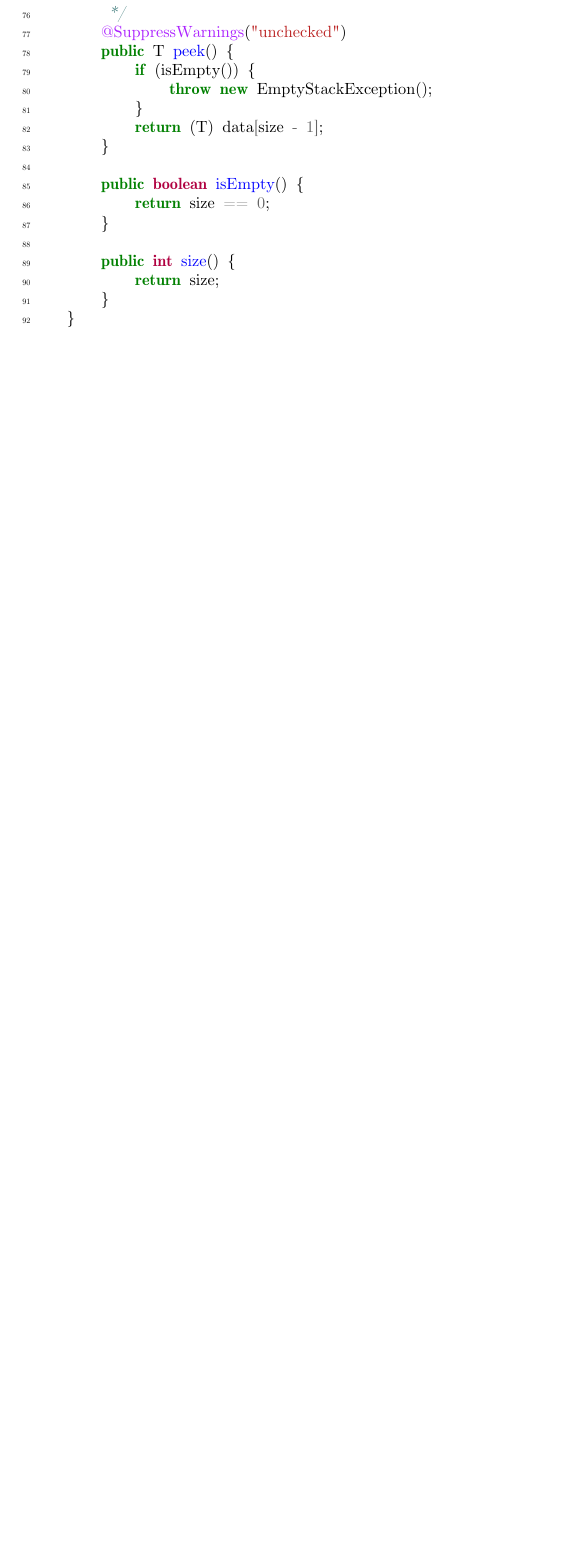
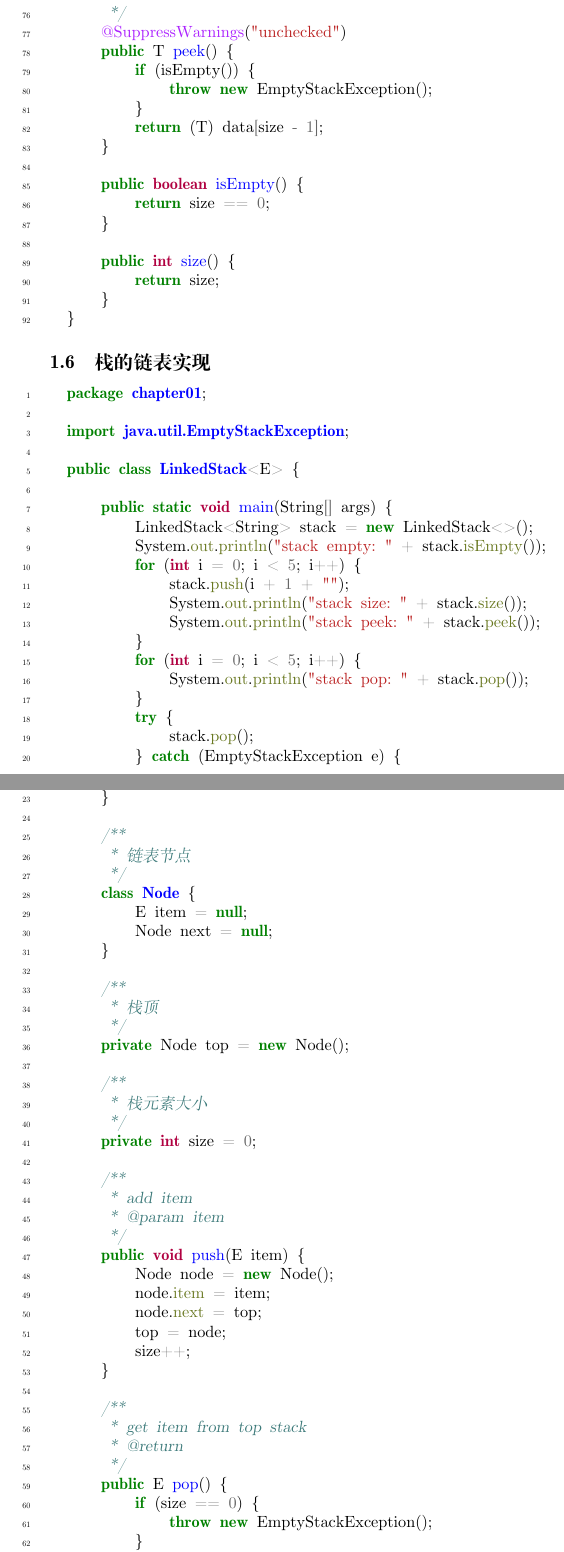
Before and after one commit to CecilJxSu/algorithm-notes, a LaTeX document (algorithm.tex): part of page 6 of 6 before the commit and two parts of pages 6 and 7 of 8 after it, the two joined at a grey line, cut so that both start at the same text, the shorter picture padded with empty space. Compiled offline with XeLaTeX; a missing font is replaced by an installed copy or a similar font.

Commit message:
添加栈的链表实现

```diff
--- a/algorithm.tex
+++ b/algorithm.tex
@@ -362,4 +362,99 @@
   }
   \end{minted}
 
+  \subsection{栈的链表实现}
+
+  \begin{minted}[linenos]{java}
+  package chapter01;
+
+  import java.util.EmptyStackException;
+
+  public class LinkedStack<E> {
+
+      public static void main(String[] args) {
+          LinkedStack<String> stack = new LinkedStack<>();
+          System.out.println("stack empty: " + stack.isEmpty());
+          for (int i = 0; i < 5; i++) {
+              stack.push(i + 1 + "");
+              System.out.println("stack size: " + stack.size());
+              System.out.println("stack peek: " + stack.peek());
+          }
+          for (int i = 0; i < 5; i++) {
+              System.out.println("stack pop: " + stack.pop());
+          }
+          try {
+              stack.pop();
+          } catch (EmptyStackException e) {
+              System.out.println("stack empty error.");
+          }
+      }
+
+      /**
+       * 链表节点
+       */
+      class Node {
+          E item = null;
+          Node next = null;
+      }
+
+      /**
+       * 栈顶
+       */
+      private Node top = new Node();
+
+      /**
+       * 栈元素大小
+       */
+      private int size = 0;
+
+      /**
+       * add item
+       * @param item
+       */
+      public void push(E item) {
+          Node node = new Node();
+          node.item = item;
+          node.next = top;
+          top = node;
+          size++;
+      }
+
+      /**
+       * get item from top stack
+       * @return
+       */
+      public E pop() {
+          if (size == 0) {
+              throw new EmptyStackException();
+          }
+          E item = top.item;
+          Node next = top.next;
+          // remove item, to let gc do its work
+          top.next = null;
+          top = next;
+          size--;
+          return item;
+      }
+
+      /**
+       * see item from top stack
+       * @return
+       */
+      public E peek() {
+          if (size == 0) {
+              throw new EmptyStackException();
+          }
+          return top.item;
+      }
+
+      public boolean isEmpty() {
+          return size == 0;
+      }
+
+      public int size() {
+          return size;
+      }
+  }
+  \end{minted}
+
 \end{document}
```
Also changed, not shown: algorithm.tex (2 more changed lines), 1 other file.
